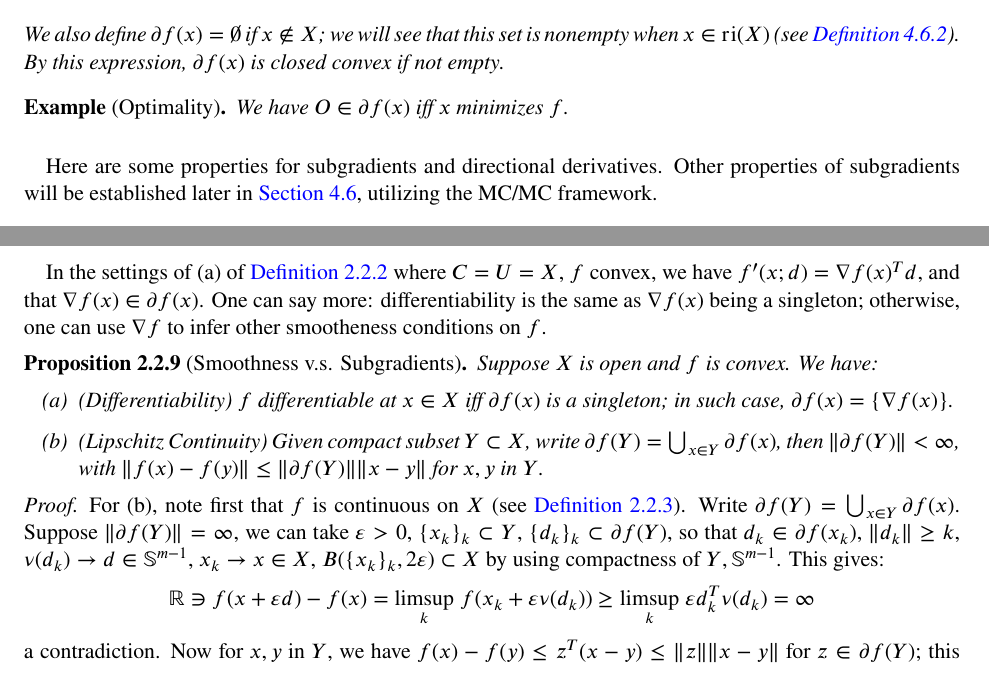
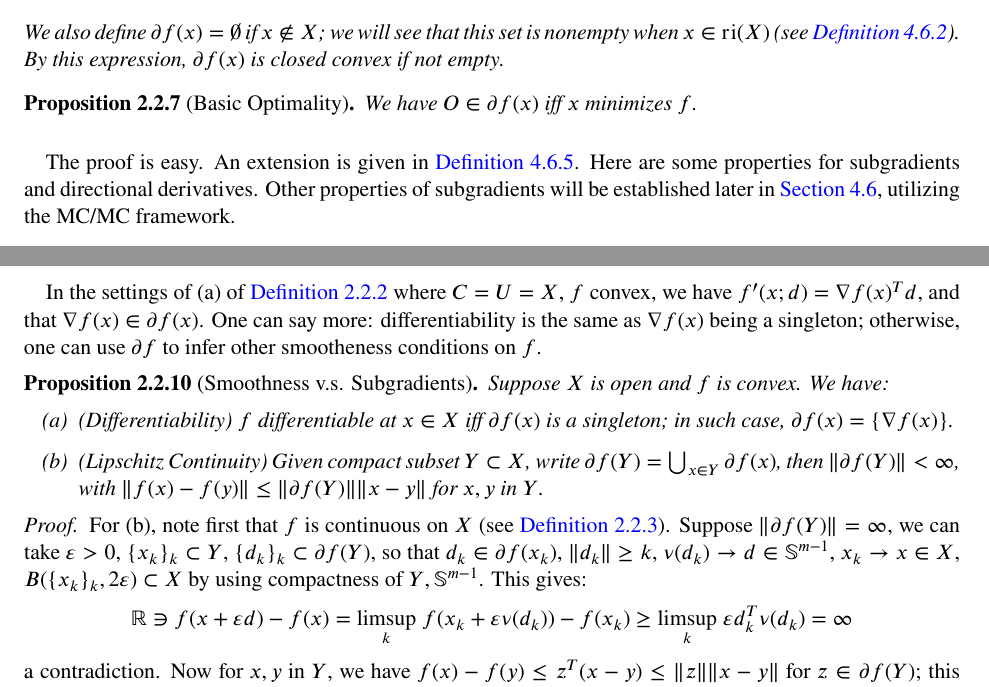
Before and after one commit to ZebraAlgebra/convex-analysis-notes, a LaTeX thesis (main.tex, which reads src/02/022.tex): two parts of pages 28 and 29 of 45, joined at a grey line, cut so that both start at the same text. Compiled offline with pdfLaTeX.

Commit message:
hotfix on typos

```diff
--- a/src/02/022.tex
+++ b/src/02/022.tex
@@ -94,11 +94,11 @@
 	We also define $\partial f(x)=\emptyset$ if $x\notin X$; we will see that this set is nonempty when $x\in \operatorname{ri}(X)$ (see \Cref{prop:046-set-of-subgrad}). By this expression, $\partial f(x)$ is closed convex if not empty.
 \end{defn}
 
-\begin{exmp}[Optimality]
+\begin{prop}[Basic Optimality]\label{prop:022-optimality-via-subgradient-basic}
 	We have $O\in \partial f(x)$ iff $x$ minimizes $f$.
-\end{exmp}
+\end{prop}
 
-\paragraph{}Here are some properties for subgradients and directional derivatives. Other properties of subgradients will be established later in \Cref{sect:046}, utilizing the MC/MC framework.
+\paragraph{}The proof is easy. An extension is given in \Cref{prop:046-subgrad-optimality-conditions}. Here are some properties for subgradients and directional derivatives. Other properties of subgradients will be established later in \Cref{sect:046}, utilizing the MC/MC framework.
 
 \begin{prop}[Basic Properties of Directional Derivatives]\label{prop:022-properties-of-directional}
 	Assume $f$ is proper, convex.
@@ -120,7 +120,7 @@
 	Since $\operatorname{epi}(f'(x;-))$ is a closed, convex, epigraph-like cone with $\operatorname{dom}(f'(x;-))=\mathbb{R}^m$ ((b) of \Cref{prop:022-properties-of-directional}), $\operatorname{epi}(f'(x;-))=\bigcap_{y\in \partial f(x)}E_{(y,-1),0,-}$ by \Cref{coro:015-halfspaces-intersection}, giving the assertion.
 \end{proof}
 
-\paragraph{}In the settings of (a) of \Cref{prop:022-ordered-conditions-convexity} where $C=U=X$, $f$ convex, we have $f'(x;d)= \nabla f(x)^Td$, and that $\nabla f(x)\in \partial f(x)$. One can say more: differentiability is the same as $\nabla f(x)$ being a singleton; otherwise, one can use $\nabla f$ to infer other smootheness conditions on $f$.
+\paragraph{}In the settings of (a) of \Cref{prop:022-ordered-conditions-convexity} where $C=U=X$, $f$ convex, we have $f'(x;d)= \nabla f(x)^Td$, and that $\nabla f(x)\in \partial f(x)$. One can say more: differentiability is the same as $\nabla f(x)$ being a singleton; otherwise, one can use $\partial f$ to infer other smootheness conditions on $f$.
 
 \begin{prop}[Smoothness v.s. Subgradients]\label{prop:022-smoothness-and-other-stuffs}Suppose $X$ is open and $f$ is convex. We have:
 	\begin{enumerate}[label=(\alph*)]
@@ -130,9 +130,9 @@
 \end{prop}
 
 \begin{proof}
-	For (b), note first that $f$ is continuous on $X$ (see \Cref{prop:022-continuity}). Write $\partial f(Y)=\bigcup_{x\in Y}\partial f(x)$. Suppose $\|\partial f(Y)\|=\infty$, we can take $\varepsilon >0$, $\{x_k\}_{k}\subset Y$, $\{d_k\}_{k}\subset \partial f(Y)$, so that $d_k\in \partial f(x_k)$, $\|d_k\|\geq k$, $\nu(d_k)\to d\in \mathbb{S}^{m-1}$, $x_k\to x\in X$, $B(\{x_k\}_{k},2 \varepsilon )\subset X$ by using compactness of $Y, \mathbb{S}^{m-1}$. This gives:
+	For (b), note first that $f$ is continuous on $X$ (see \Cref{prop:022-continuity}). Suppose $\|\partial f(Y)\|=\infty$, we can take $\varepsilon >0$, $\{x_k\}_{k}\subset Y$, $\{d_k\}_{k}\subset \partial f(Y)$, so that $d_k\in \partial f(x_k)$, $\|d_k\|\geq k$, $\nu(d_k)\to d\in \mathbb{S}^{m-1}$, $x_k\to x\in X$, $B(\{x_k\}_{k},2 \varepsilon )\subset X$ by using compactness of $Y, \mathbb{S}^{m-1}$. This gives:
 	\[
-		\mathbb{R}\ni f(x+\varepsilon d) - f(x) = \underset{k}{\operatorname{limsup}}\;f(x_k + \varepsilon \nu(d_k)) \geq \underset{k}{\operatorname{limsup}}\;\varepsilon d_k^T \nu(d_k) = \infty
+		\mathbb{R}\ni f(x+\varepsilon d) - f(x) = \underset{k}{\operatorname{limsup}}\;f(x_k + \varepsilon \nu(d_k))-f(x_k) \geq \underset{k}{\operatorname{limsup}}\;\varepsilon d_k^T \nu(d_k) = \infty
 	\]
 	a contradiction. Now for $x,y$ in $Y$, we have $f(x)-f(y)\leq z^T(x-y)\leq \|z\|\|x-y\|$ for $z\in \partial f(Y)$; this holds also with $x,y$ interchanged, so $\|f(x)-f(y)\|\leq \|\partial f(Y)\|\|x-y\|$.\\
 	For (a), we know by \Cref{coro:022-dir-sub-formula} that $f'(x;-)$ is linear iff $\partial f(x)$ is a singleton. When $f$ is differentiable, $f'(x;d)=\nabla f(x)^Td$, which is linear. Conversely, when $f'(x; d)=y^Td$ for some $y\in \mathbb{R}^m$, we wish to show:
```
Also changed, not shown: src/01/011.tex (+1 -1 lines), src/01/013.tex (+1 -1 lines), src/01/017.tex (+1 -1 lines), src/04/046.tex (+2 -2 lines).
